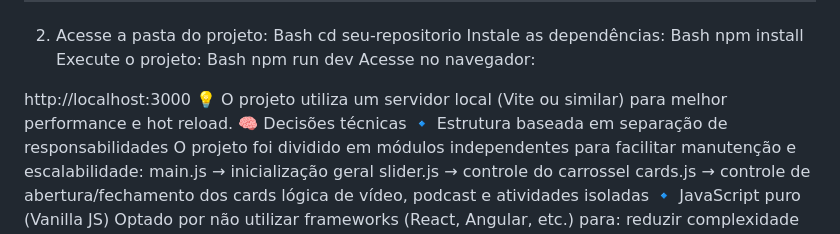
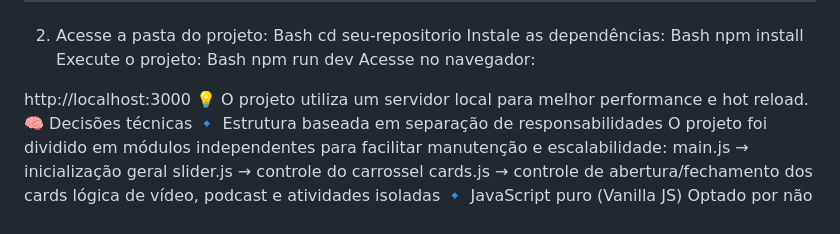
Before and after one commit to SavioMoraes/EdTech---Teste-de-Frontend, a Markdown page: README.md, the part around the change. GitHub-like rendering.

Commit message:
Update REDME

```diff
--- a/README.md
+++ b/README.md
@@ -45,7 +45,7 @@ npm run dev
 Acesse no navegador:
 
 http://localhost:3000
-💡 O projeto utiliza um servidor local (Vite ou similar) para melhor performance e hot reload.
+💡 O projeto utiliza um servidor local para melhor performance e hot reload.
 🧠 Decisões técnicas
 🔹 Estrutura baseada em separação de responsabilidades
 O projeto foi dividido em módulos independentes para facilitar manutenção e escalabilidade:
```
